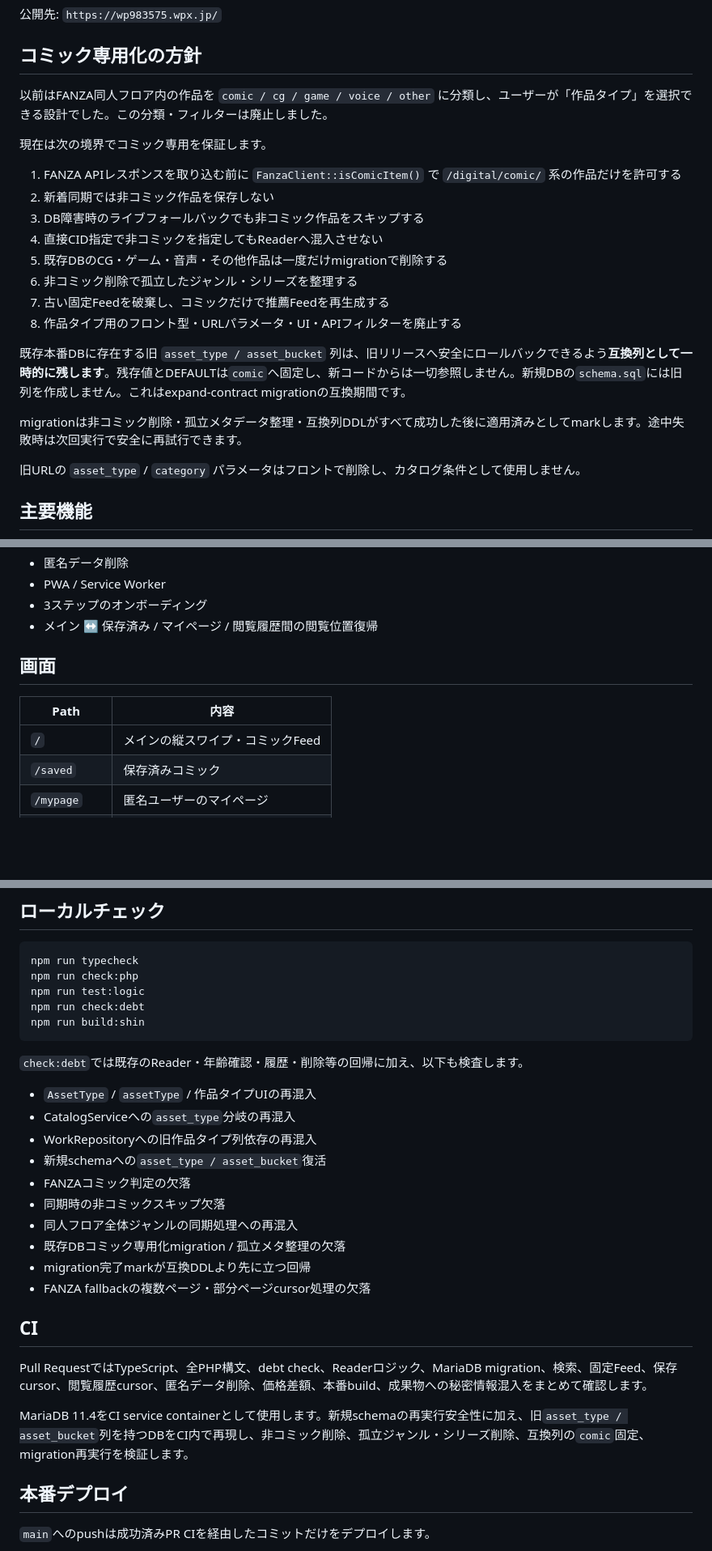
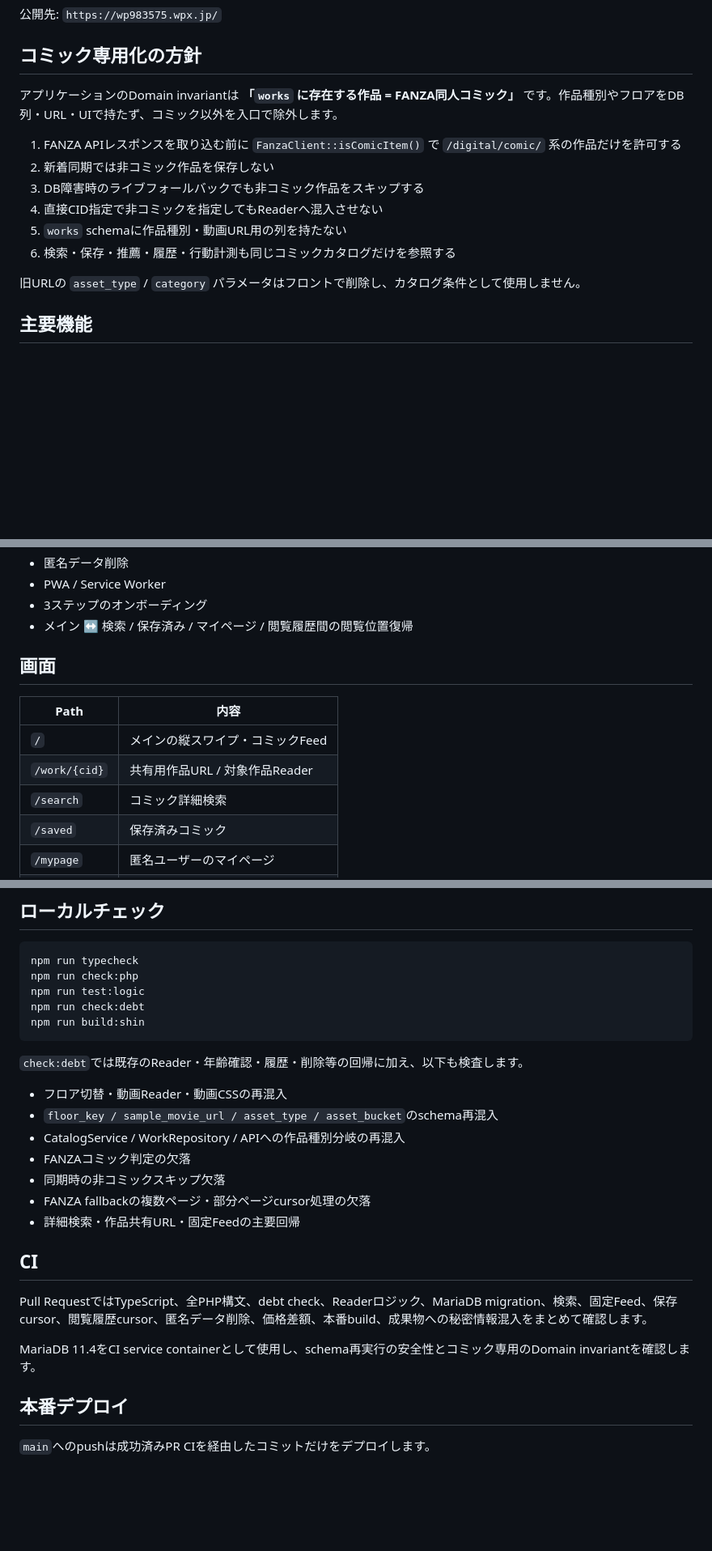
Before and after one commit to ShunsukeOta/fanza-doujin-img-view, a Markdown page: README.md, 3 parts joined by grey strips. Shown at 81% size. Rendered like a GitHub page; blank space fills up the shorter version.

Commit message:
READMEをコミック専用構成に更新

```diff
--- a/README.md
+++ b/README.md
@@ -23,22 +21,14 @@ FANZA同人の**コミック作品だけ**を対象に、TikTok / Shortsのよ
 
 ## コミック専用化の方針
 
-以前はFANZA同人フロア内の作品を `comic / cg / game / voice / other` に分類し、ユーザーが「作品タイプ」を選択できる設計でした。この分類・フィルターは廃止しました。
-
-現在は次の境界でコミック専用を保証します。
+アプリケーションのDomain invariantは **「`works` に存在する作品 = FANZA同人コミック」** です。作品種別やフロアをDB列・URL・UIで持たず、コミック以外を入口で除外します。
 
 1. FANZA APIレスポンスを取り込む前に `FanzaClient::isComicItem()` で `/digital/comic/` 系の作品だけを許可する
 2. 新着同期では非コミック作品を保存しない
 3. DB障害時のライブフォールバックでも非コミック作品をスキップする
 4. 直接CID指定で非コミックを指定してもReaderへ混入させない
-5. 既存DBのCG・ゲーム・音声・その他作品は一度だけmigrationで削除する
-6. 非コミック削除で孤立したジャンル・シリーズを整理する
-7. 古い固定Feedを破棄し、コミックだけで推薦Feedを再生成する
-8. 作品タイプ用のフロント型・URLパラメータ・UI・APIフィルターを廃止する
-
-既存本番DBに存在する旧 `asset_type / asset_bucket` 列は、旧リリースへ安全にロールバックできるよう**互換列として一時的に残します**。残存値とDEFAULTは`comic`へ固定し、新コードからは一切参照しません。新規DBの`schema.sql`には旧列を作成しません。これはexpand-contract migrationの互換期間です。
-
-migrationは非コミック削除・孤立メタデータ整理・互換列DDLがすべて成功した後に適用済みとしてmarkします。途中失敗時は次回実行で安全に再試行できます。
+5. `works` schemaに作品種別・動画URL用の列を持たない
+6. 検索・保存・推薦・履歴・行動計測も同じコミックカタログだけを参照する
 
 旧URLの `asset_type` / `category` パラメータはフロントで削除し、カタログ条件として使用しません。
 
@@ -62,13 +52,15 @@ migrationは非コミック削除・孤立メタデータ整理・互換列DDL
 - 匿名データ削除
 - PWA / Service Worker
 - 3ステップのオンボーディング
-- メイン ↔ 保存済み / マイページ / 閲覧履歴間の閲覧位置復帰
+- メイン ↔ 検索 / 保存済み / マイページ / 閲覧履歴間の閲覧位置復帰
 
 ## 画面
 
 | Path | 内容 |
 | --- | --- |
 | `/` | メインの縦スワイプ・コミックFeed |
+| `/work/{cid}` | 共有用作品URL / 対象作品Reader |
+| `/search` | コミック詳細検索 |
 | `/saved` | 保存済みコミック |
 | `/mypage` | 匿名ユーザーのマイページ |
 | `/history` | 閲覧履歴 |
@@ -264,22 +257,19 @@ npm run build:shin
 
 `check:debt`では既存のReader・年齢確認・履歴・削除等の回帰に加え、以下も検査します。
 
-- `AssetType` / `assetType` / 作品タイプUIの再混入
-- CatalogServiceへの`asset_type`分岐の再混入
-- WorkRepositoryへの旧作品タイプ列依存の再混入
-- 新規schemaへの`asset_type / asset_bucket`復活
+- フロア切替・動画Reader・動画CSSの再混入
+- `floor_key / sample_movie_url / asset_type / asset_bucket`のschema再混入
+- CatalogService / WorkRepository / APIへの作品種別分岐の再混入
 - FANZAコミック判定の欠落
 - 同期時の非コミックスキップ欠落
-- 同人フロア全体ジャンルの同期処理への再混入
-- 既存DBコミック専用化migration / 孤立メタ整理の欠落
-- migration完了markが互換DDLより先に立つ回帰
 - FANZA fallbackの複数ページ・部分ページcursor処理の欠落
+- 詳細検索・作品共有URL・固定Feedの主要回帰
 
 ## CI
 
 Pull RequestではTypeScript、全PHP構文、debt check、Readerロジック、MariaDB migration、検索、固定Feed、保存cursor、閲覧履歴cursor、匿名データ削除、価格差額、本番build、成果物への秘密情報混入をまとめて確認します。
 
-MariaDB 11.4をCI service containerとして使用します。新規schemaの再実行安全性に加え、旧`asset_type / asset_bucket`列を持つDBをCI内で再現し、非コミック削除、孤立ジャンル・シリーズ削除、互換列の`comic`固定、migration再実行を検証します。
+MariaDB 11.4をCI service containerとして使用し、schema再実行の安全性とコミック専用のDomain invariantを確認します。
 
 ## 本番デプロイ
 
```
Also changed, not shown: other parts of README.md (+8 -11 lines).
